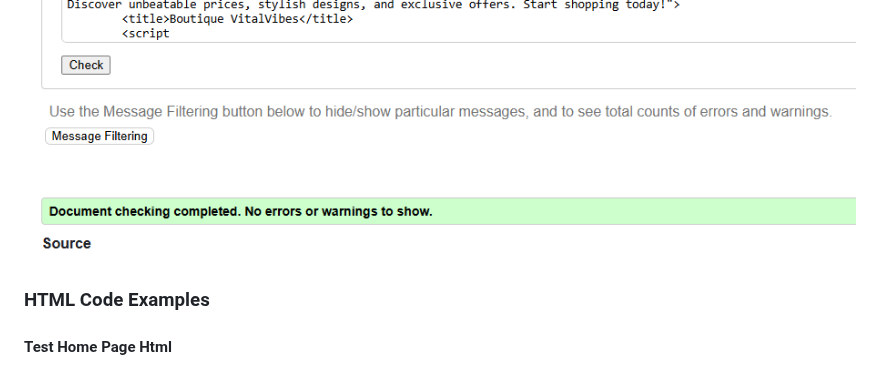
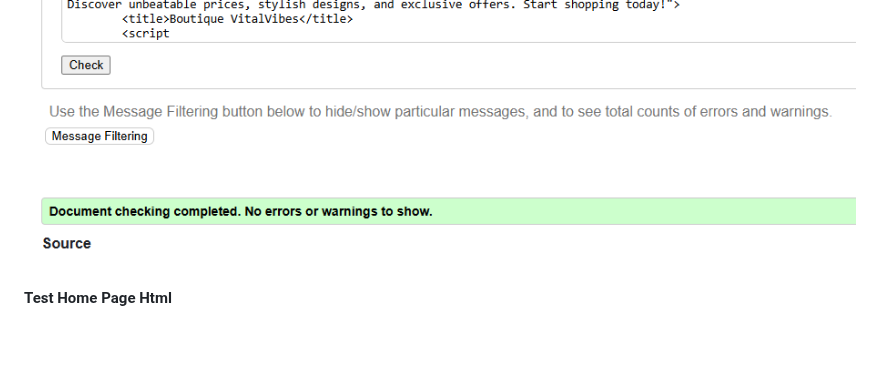
Before and after one commit to BadrAlioui/boutique_shop, a Markdown page: README.md, the part around the change. Rendered like a GitHub page; blank space fills up the shorter version.

Commit message:
Updated Readme, deleted a sentence

```diff
--- a/README.md
+++ b/README.md
@@ -441,8 +441,6 @@ Sometimes, scripts may contain more characters than expected, but I’m leaving
 
 ![HTML Register Page](/images/Screenshot_validator_add_product.png)
 
-### HTML Code Examples
-
 #### Test Home Page Html
 
 ![HTML Home Page](/images/home_page_html.png)
```
